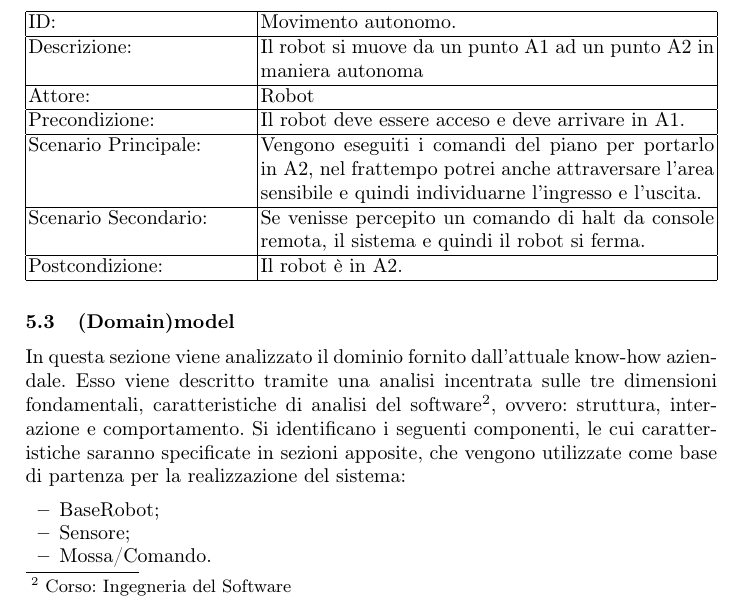
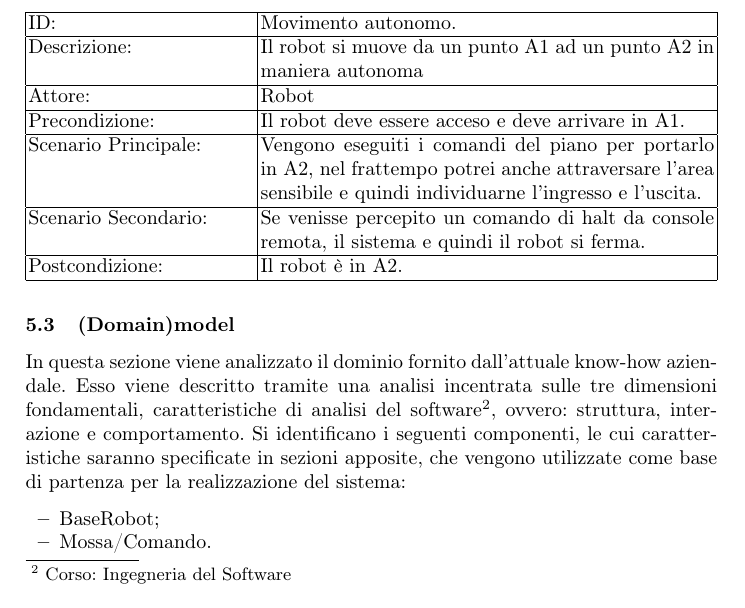
Before and after one commit to ponte89/ISSRelazione, a LaTeX paper (prima parte/RelazioneISS.tex): part of page 4 of 19, cut so that both start at the same text. Compiled offline with pdfLaTeX; the source files are stored in an older character set and shown here as Unicode.

Commit message:
no message

```diff
--- a/prima parte/RelazioneISS.tex
+++ b/prima parte/RelazioneISS.tex
@@ -255,7 +255,6 @@ In questa sezione viene analizzato il dominio fornito dall'attuale know-how azie
 Si identificano i seguenti componenti, le cui caratteristiche saranno specificate in sezioni apposite, che vengono utilizzate come base di partenza per la realizzazione del sistema:
 \begin{itemize}
 	\item BaseRobot;
-	\item Sensore;
 	\item Mossa/Comando.
 \end{itemize}
 
```
